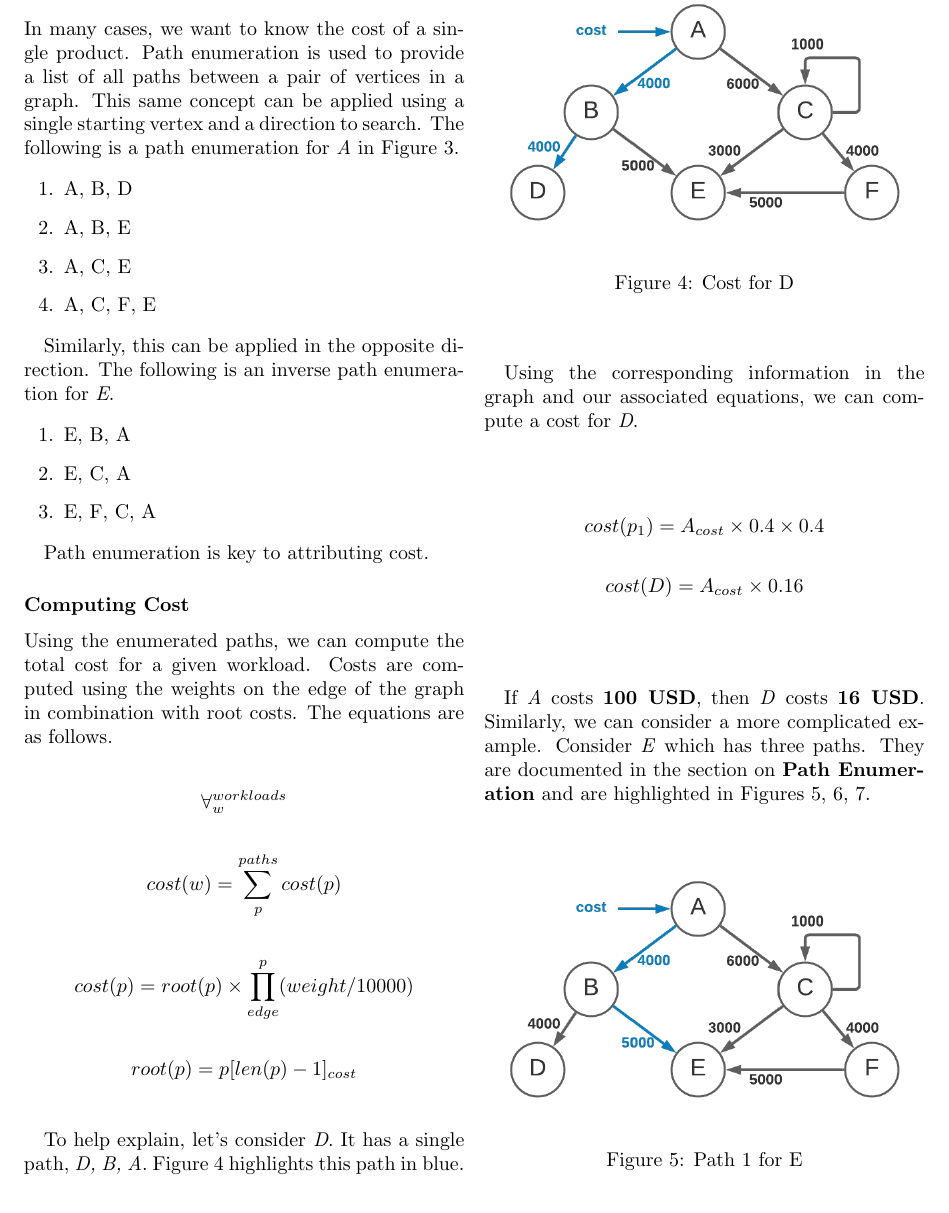
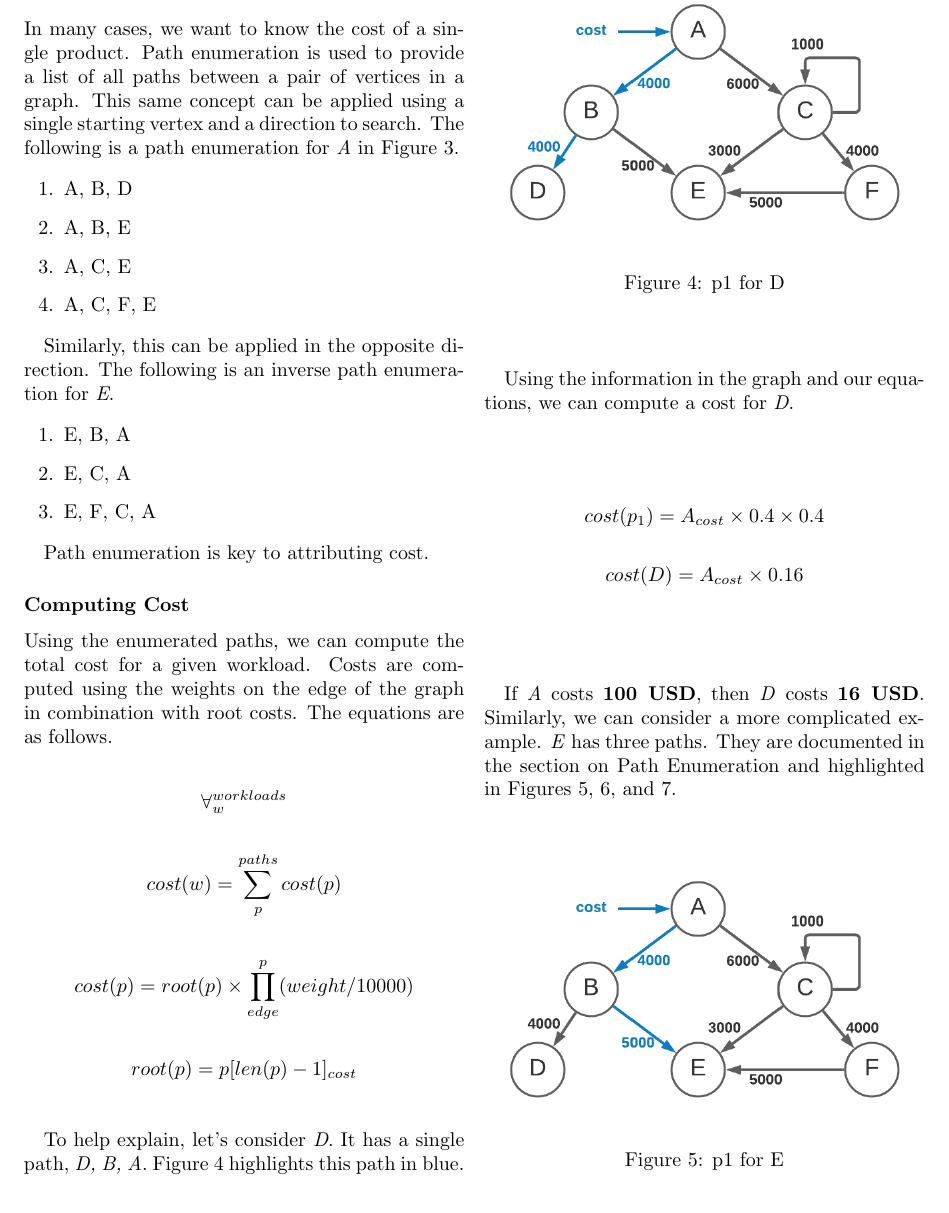
Before and after one commit to vijaySamanuri/mjpitz, a LaTeX paper (drafts/truth-and-reconciliation.tex): part of page 5 of 7, cut so that both start at the same text. Compiled offline with pdfLaTeX.

Commit message:
minor edits

```diff
--- a/drafts/truth-and-reconciliation.tex
+++ b/drafts/truth-and-reconciliation.tex
@@ -322,11 +322,11 @@
       \begin{figure}[H]
         \centering
         \includegraphics[width=\linewidth]{./truth-and-reconciliation-cost-d.png}
-        \caption{Cost for D}
+        \caption{p1 for D}
         \label{figure:4}
       \end{figure}
 
-      Using the corresponding information in the graph and our associated equations, we can compute a cost for \textit{D}.
+      Using the information in the graph and our equations, we can compute a cost for \textit{D}.
 
       \begin{gather*}
         cost(p_{1}) = A_{cost} \times 0.4 \times 0.4 \\
@@ -336,14 +336,14 @@
 
       If \textit{A} costs \textbf{100 USD}, then \textit{D} costs \textbf{16 USD}.
       Similarly, we can consider a more complicated example.
-      Consider \textit{E} which has three paths.
-      They are documented in the section on \textbf{Path Enumeration} and
-      are highlighted in Figures~\ref{figure:5},~\ref{figure:6},~\ref{figure:7}.
+      \textit{E} has three paths.
+      They are documented in the section on Path Enumeration and
+      highlighted in Figures~\ref{figure:5},~\ref{figure:6},~and~\ref{figure:7}.
 
       \begin{figure}[H]
         \centering
         \includegraphics[width=\linewidth]{./truth-and-reconciliation-cost-ep1.png}
-        \caption{Path 1 for E}
+        \caption{p1 for E}
         \label{figure:5}
       \end{figure}
 
```
Also changed, not shown: drafts/truth-and-reconciliation.tex (9 more changed lines).
